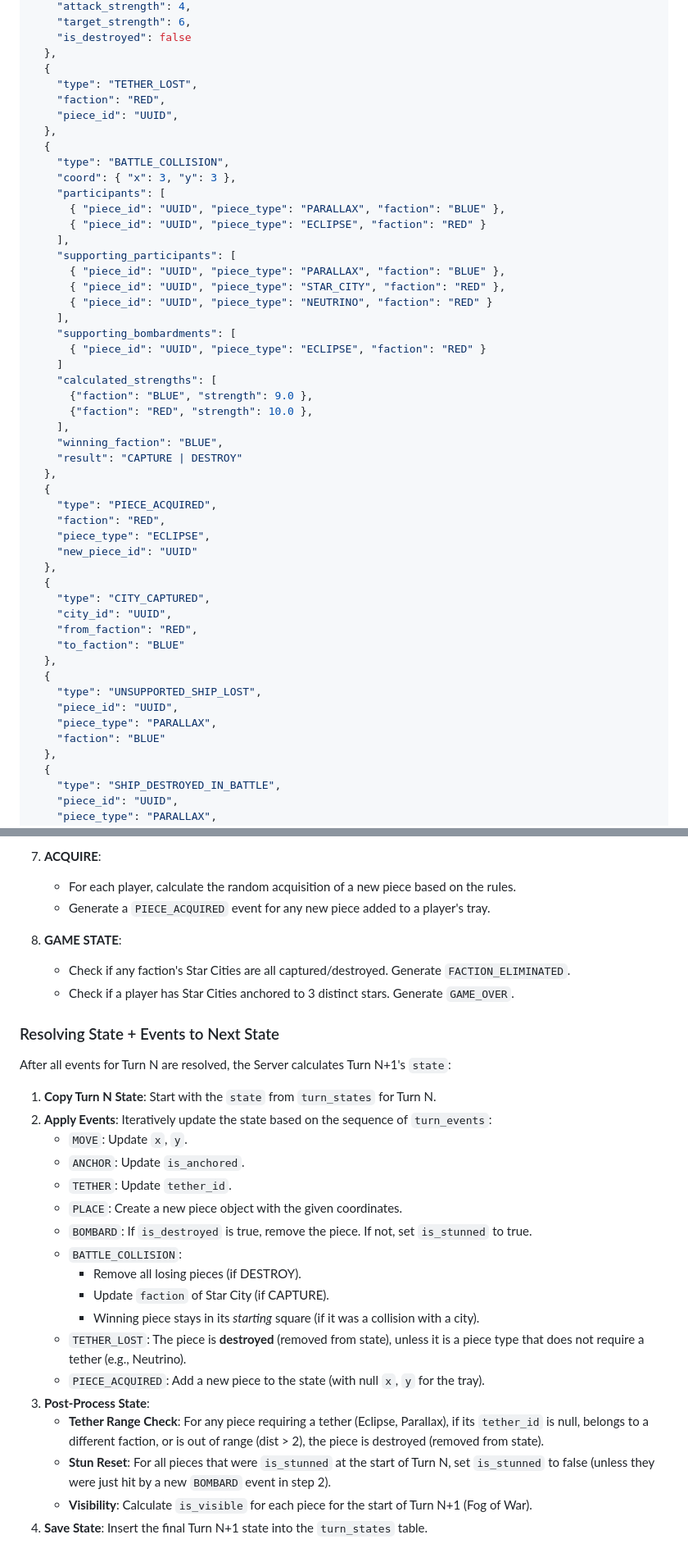
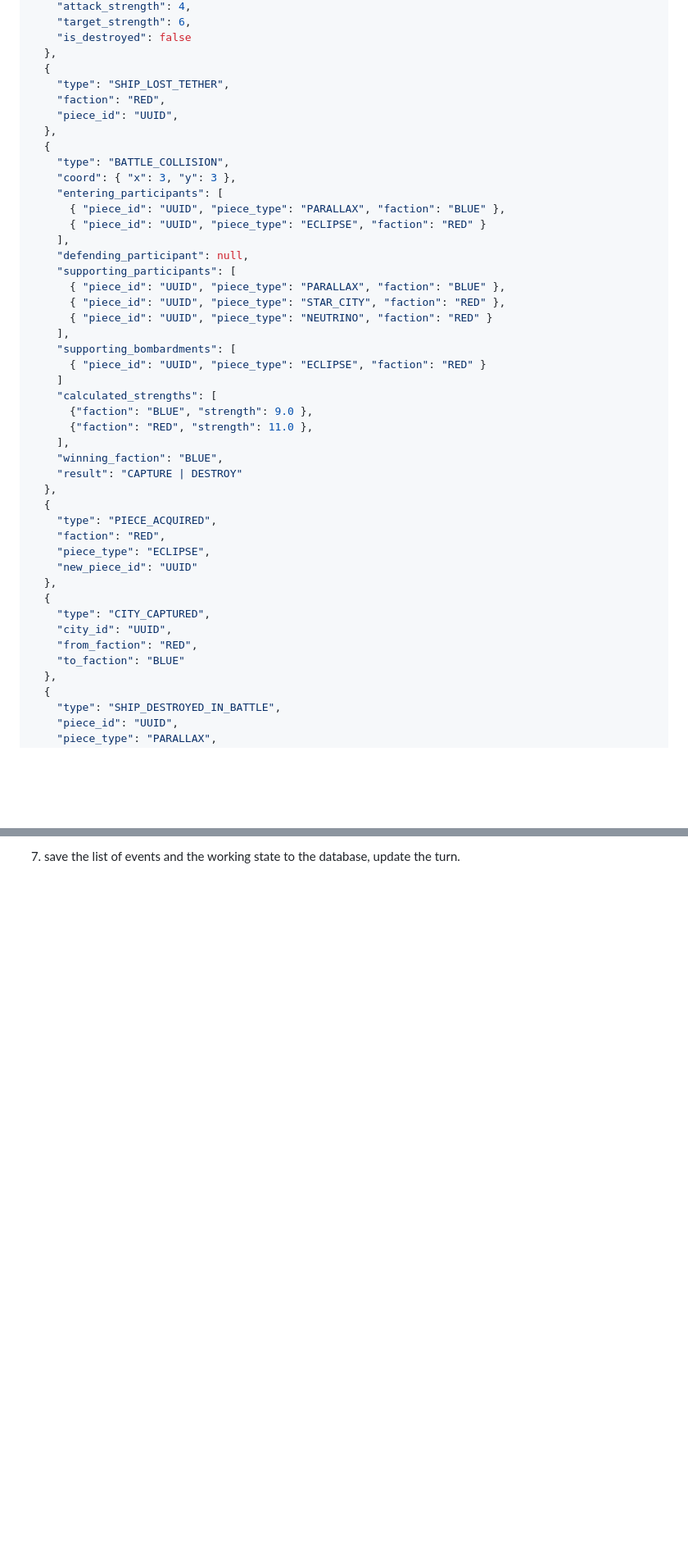
Before and after one commit to mendelbrot/star-cities, a Markdown page: notes-star-cities/docs/actions_and_data_model.md, 2 parts joined by grey strips. Shown at 82% size. Rendered like a GitHub page; blank space fills up the shorter version.

```diff
--- a/notes-star-cities/docs/actions_and_data_model.md
+++ b/notes-star-cities/docs/actions_and_data_model.md
@@ -129,17 +130,18 @@ The `events` field in `turn_events` is a list of event objects. The server gener
     "is_destroyed": false
   },
   {
-    "type": "TETHER_LOST",
+    "type": "SHIP_LOST_TETHER",
     "faction": "RED",
     "piece_id": "UUID",
   },
   {
     "type": "BATTLE_COLLISION",
     "coord": { "x": 3, "y": 3 },
-    "participants": [
+    "entering_participants": [
       { "piece_id": "UUID", "piece_type": "PARALLAX", "faction": "BLUE" },
       { "piece_id": "UUID", "piece_type": "ECLIPSE", "faction": "RED" }
     ],
+    "defending_participant": null,
     "supporting_participants": [
       { "piece_id": "UUID", "piece_type": "PARALLAX", "faction": "BLUE" },
       { "piece_id": "UUID", "piece_type": "STAR_CITY", "faction": "RED" },
@@ -150,7 +152,7 @@ The `events` field in `turn_events` is a list of event objects. The server gener
     ]
     "calculated_strengths": [
       {"faction": "BLUE", "strength": 9.0 },
-      {"faction": "RED", "strength": 10.0 },
+      {"faction": "RED", "strength": 11.0 },
     ],
     "winning_faction": "BLUE",
     "result": "CAPTURE | DESTROY"
@@ -166,12 +168,6 @@ The `events` field in `turn_events` is a list of event objects. The server gener
     "city_id": "UUID",
     "from_faction": "RED",
     "to_faction": "BLUE"
-  },
-  {
-    "type": "UNSUPPORTED_SHIP_LOST",
-    "piece_id": "UUID",
-    "piece_type": "PARALLAX",
-    "faction": "BLUE"
   },
   {
     "type": "SHIP_DESTROYED_IN_BATTLE",
@@ -326,31 +363 @@ Events are generated from validated actions in a specific order to ensure consis
-7. **ACQUIRE**:
-    - For each player, calculate the random acquisition of a new piece based on the rules.
-    - Generate a `PIECE_ACQUIRED` event for any new piece added to a player's tray.
-
-8. **GAME STATE**:
-    - Check if any faction's Star Cities are all captured/destroyed. Generate `FACTION_ELIMINATED`.
-    - Check if a player has Star Cities anchored to 3 distinct stars. Generate `GAME_OVER`.
-
-
-### Resolving State + Events to Next State
-
-After all events for Turn N are resolved, the Server calculates Turn N+1's `state`:
-
-1.  **Copy Turn N State**: Start with the `state` from `turn_states` for Turn N.
-2.  **Apply Events**: Iteratively update the state based on the sequence of `turn_events`:
-    - `MOVE`: Update `x`, `y`.
-    - `ANCHOR`: Update `is_anchored`.
-    - `TETHER`: Update `tether_id`.
-    - `PLACE`: Create a new piece object with the given coordinates.
-    - `BOMBARD`: If `is_destroyed` is true, remove the piece. If not, set `is_stunned` to true.
-    - `BATTLE_COLLISION`:
-        - Remove all losing pieces (if DESTROY).
-        - Update `faction` of Star City (if CAPTURE).
-        - Winning piece stays in its *starting* square (if it was a collision with a city).
-    - `TETHER_LOST`: The piece is **destroyed** (removed from state), unless it is a piece type that does not require a tether (e.g., Neutrino).
-    - `PIECE_ACQUIRED`: Add a new piece to the state (with null `x`, `y` for the tray).
-3.  **Post-Process State**:
-    - **Tether Range Check**: For any piece requiring a tether (Eclipse, Parallax), if its `tether_id` is null, belongs to a different faction, or is out of range (dist > 2), the piece is destroyed (removed from state).
-    - **Stun Reset**: For all pieces that were `is_stunned` at the start of Turn N, set `is_stunned` to false (unless they were just hit by a new `BOMBARD` event in step 2).
-    - **Visibility**: Calculate `is_visible` for each piece for the start of Turn N+1 (Fog of War).
-4.  **Save State**: Insert the final Turn N+1 state into the `turn_states` table.
+7. save the list of events and the working state to the database, update the turn.
```
Also changed, not shown: other parts of notes-star-cities/docs/actions_and_data_model.md (+99 -57 lines), notes-star-cities/docs/game_rules.md (+1 -3 lines).
